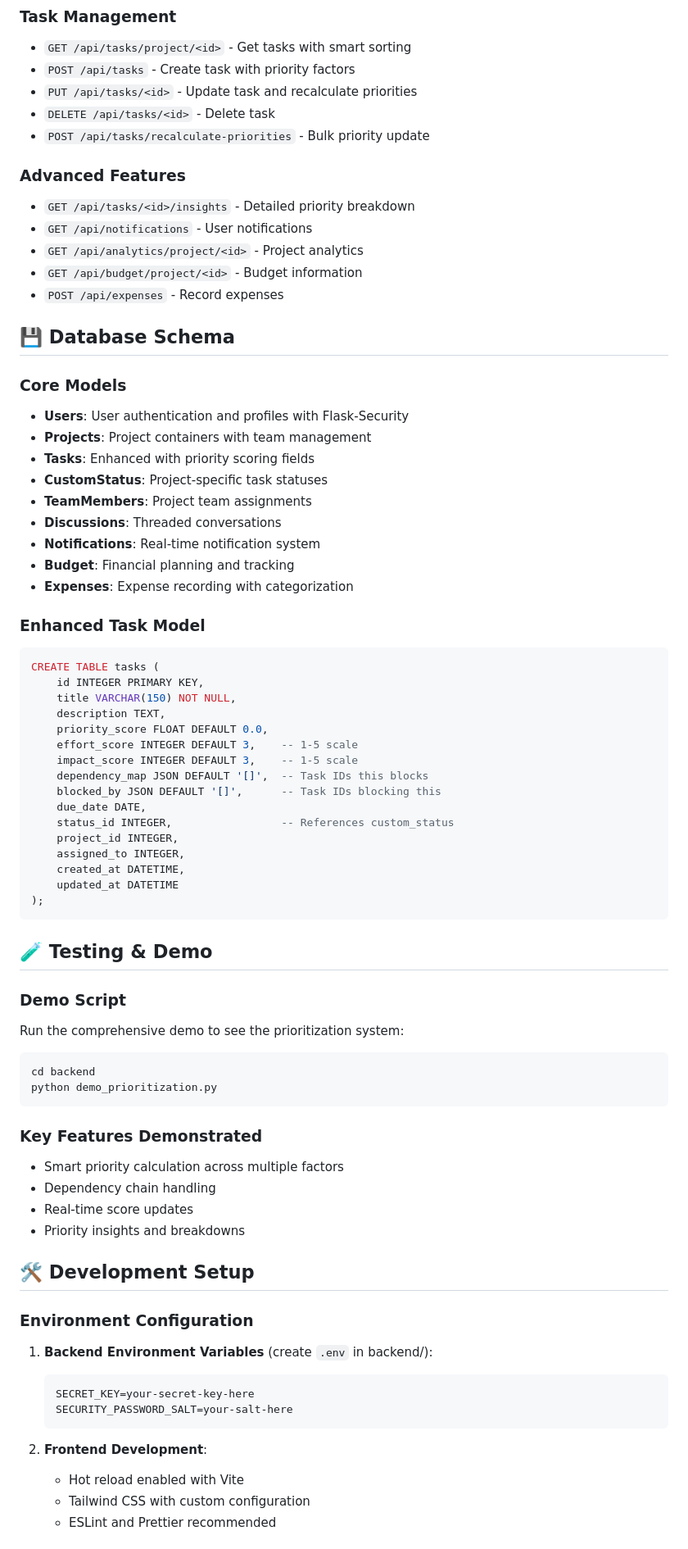
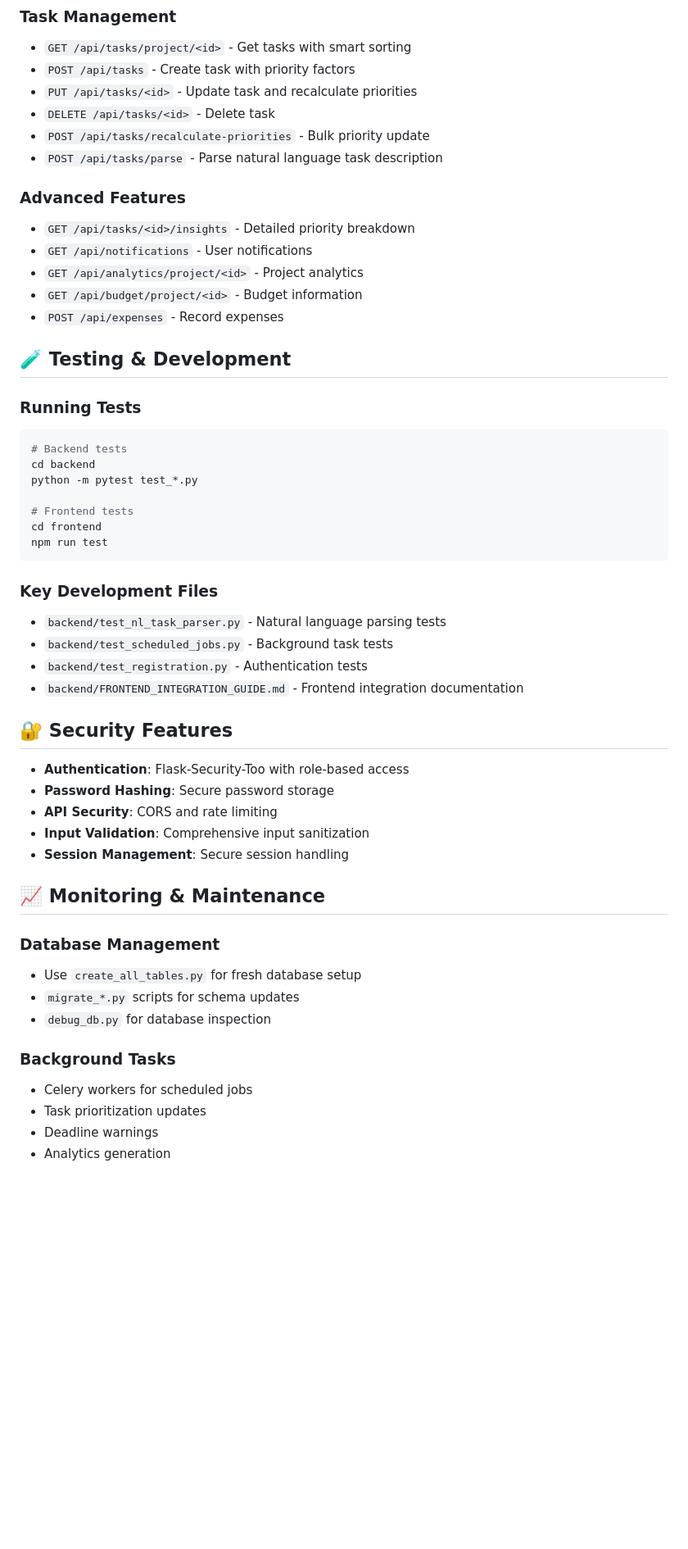
Before and after one commit to shivaaganesh3/Odoo-x-Hackathon-IITM, a Markdown page: README.md, the part around one of its changes. Shown at 82% size. Drawn GitHub-style; blank space fills up the shorter version.

````diff
--- a/README.md
+++ b/README.md
@@ -177,6 +256,7 @@ Priority Score = (Urgency × 0.35) + (Dependencies × 0.25) + (Effort × 0.20) +
 - `PUT /api/tasks/<id>` - Update task and recalculate priorities
 - `DELETE /api/tasks/<id>` - Delete task
 - `POST /api/tasks/recalculate-priorities` - Bulk priority update
+- `POST /api/tasks/parse` - Parse natural language task description
 
 ### Advanced Features
 - `GET /api/tasks/<id>/insights` - Detailed priority breakdown
@@ -185,65 +265,43 @@ Priority Score = (Urgency × 0.35) + (Dependencies × 0.25) + (Effort × 0.20) +
 - `GET /api/budget/project/<id>` - Budget information
 - `POST /api/expenses` - Record expenses
 
-## 💾 Database Schema
+## 🧪 Testing & Development
 
-### Core Models
-- **Users**: User authentication and profiles with Flask-Security
-- **Projects**: Project containers with team management
-- **Tasks**: Enhanced with priority scoring fields
-- **CustomStatus**: Project-specific task statuses
-- **TeamMembers**: Project team assignments
-- **Discussions**: Threaded conversations
-- **Notifications**: Real-time notification system
-- **Budget**: Financial planning and tracking
-- **Expenses**: Expense recording with categorization
+### Running Tests
+```bash
+# Backend tests
+cd backend
+python -m pytest test_*.py
 
-### Enhanced Task Model
-```sql
-CREATE TABLE tasks (
-    id INTEGER PRIMARY KEY,
-    title VARCHAR(150) NOT NULL,
-    description TEXT,
-    priority_score FLOAT DEFAULT 0.0,
-    effort_score INTEGER DEFAULT 3,    -- 1-5 scale
-    impact_score INTEGER DEFAULT 3,    -- 1-5 scale
-    dependency_map JSON DEFAULT '[]',  -- Task IDs this blocks
-    blocked_by JSON DEFAULT '[]',      -- Task IDs blocking this
-    due_date DATE,
-    status_id INTEGER,                 -- References custom_status
-    project_id INTEGER,
-    assigned_to INTEGER,
-    created_at DATETIME,
-    updated_at DATETIME
-);
+# Frontend tests
+cd frontend
+npm run test
 ```
 
-## 🧪 Testing & Demo
+### Key Development Files
+- `backend/test_nl_task_parser.py` - Natural language parsing tests
+- `backend/test_scheduled_jobs.py` - Background task tests
+- `backend/test_registration.py` - Authentication tests
+- `backend/FRONTEND_INTEGRATION_GUIDE.md` - Frontend integration documentation
 
-### Demo Script
-Run the comprehensive demo to see the prioritization system:
-```bash
-cd backend
-python demo_prioritization.py
-```
+## 🔐 Security Features
 
-### Key Features Demonstrated
-- Smart priority calculation across multiple factors
-- Dependency chain handling
-- Real-time score updates
-- Priority insights and breakdowns
+- **Authentication**: Flask-Security-Too with role-based access
+- **Password Hashing**: Secure password storage
+- **API Security**: CORS and rate limiting
+- **Input Validation**: Comprehensive input sanitization
+- **Session Management**: Secure session handling
 
-## 🛠️ Development Setup
+## 📈 Monitoring & Maintenance
 
-### Environment Configuration
-1. **Backend Environment Variables** (create `.env` in backend/):
-   ```
-   SECRET_KEY=your-secret-key-here
-   SECURITY_PASSWORD_SALT=your-salt-here
-   ```
+### Database Management
+- Use `create_all_tables.py` for fresh database setup
+- `migrate_*.py` scripts for schema updates
+- `debug_db.py` for database inspection
 
-2. **Frontend Development**:
-   - Hot reload enabled with Vite
-   - Tailwind CSS with custom configuration
-   - ESLint and Prettier recommended
+### Background Tasks
+- Celery workers for scheduled jobs
+- Task prioritization updates
+- Deadline warnings
+- Analytics generation
 
````
Also changed, not shown: other parts of README.md (+104 -60 lines).
